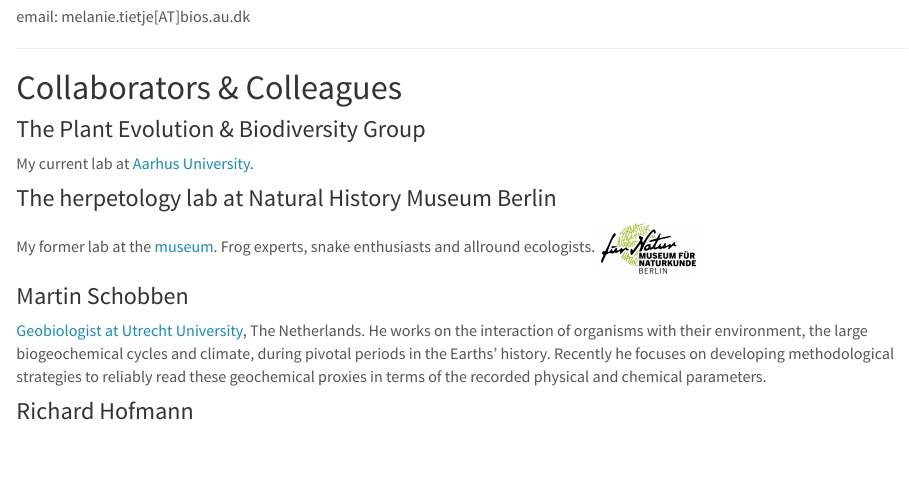
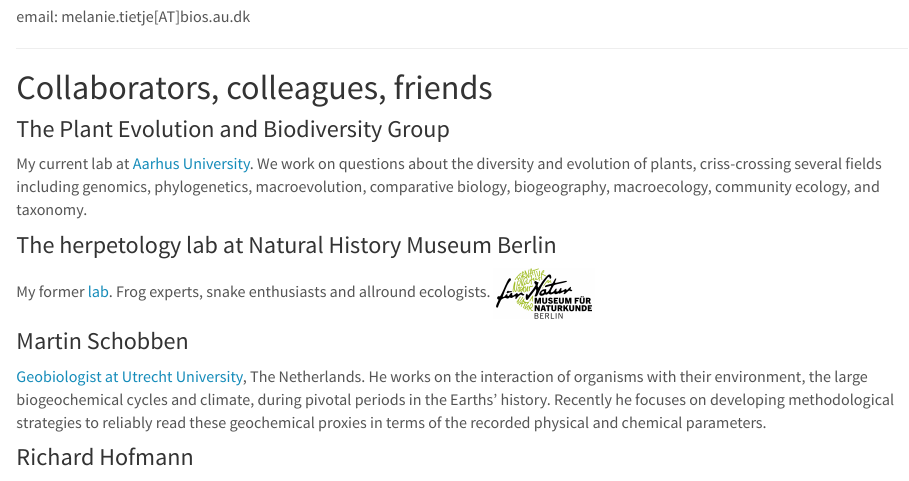
Before and after one commit to Eryops1/Eryops1.github.io, an R Markdown document (contact.Rmd): the page in a window 1100 px wide, from 180 px down. The pictures show the output file contact.html that the author committed with the source, opened offline; library style sheets and scripts come from the installed R packages.

Commit message:
update text

```diff
--- a/contact.Rmd
+++ b/contact.Rmd
@@ -25,15 +25,15 @@ email: melanie.tietje[AT]bios.au.dk
 
 -----
 
-# Collaborators & Colleagues
+# Collaborators, colleagues, friends
 
-### The Plant Evolution & Biodiversity Group
+### The Plant Evolution and Biodiversity Group
 
-My current lab at [Aarhus University](https://peb-group.net/).
+My current lab at [Aarhus University](https://peb-group.net/). We work on questions about the diversity and evolution of plants, criss-crossing several fields including genomics, phylogenetics, macroevolution, comparative biology, biogeography, macroecology, community ecology, and taxonomy.
 
 ### The herpetology lab at Natural History Museum Berlin
 
-My former lab at the [museum](https://www.researchgate.net/lab/Mark-Oliver-Roedel-Lab). Frog experts, snake enthusiasts and allround ecologists. <a href="https://www.naturkundemuseum.berlin/en/einblicke/mitarbeiter/melanie.tietje">
+My former [lab](https://www.researchgate.net/lab/Mark-Oliver-Roedel-Lab). Frog experts, snake enthusiasts and allround ecologists. <a href="https://www.naturkundemuseum.berlin/en/einblicke/mitarbeiter/melanie.tietje">
     <img id="logo" src="mfn.jpeg" alt="BrandLog"  height="50" width="100" />
 </a>
 
```
Also changed, not shown: contact.html.
